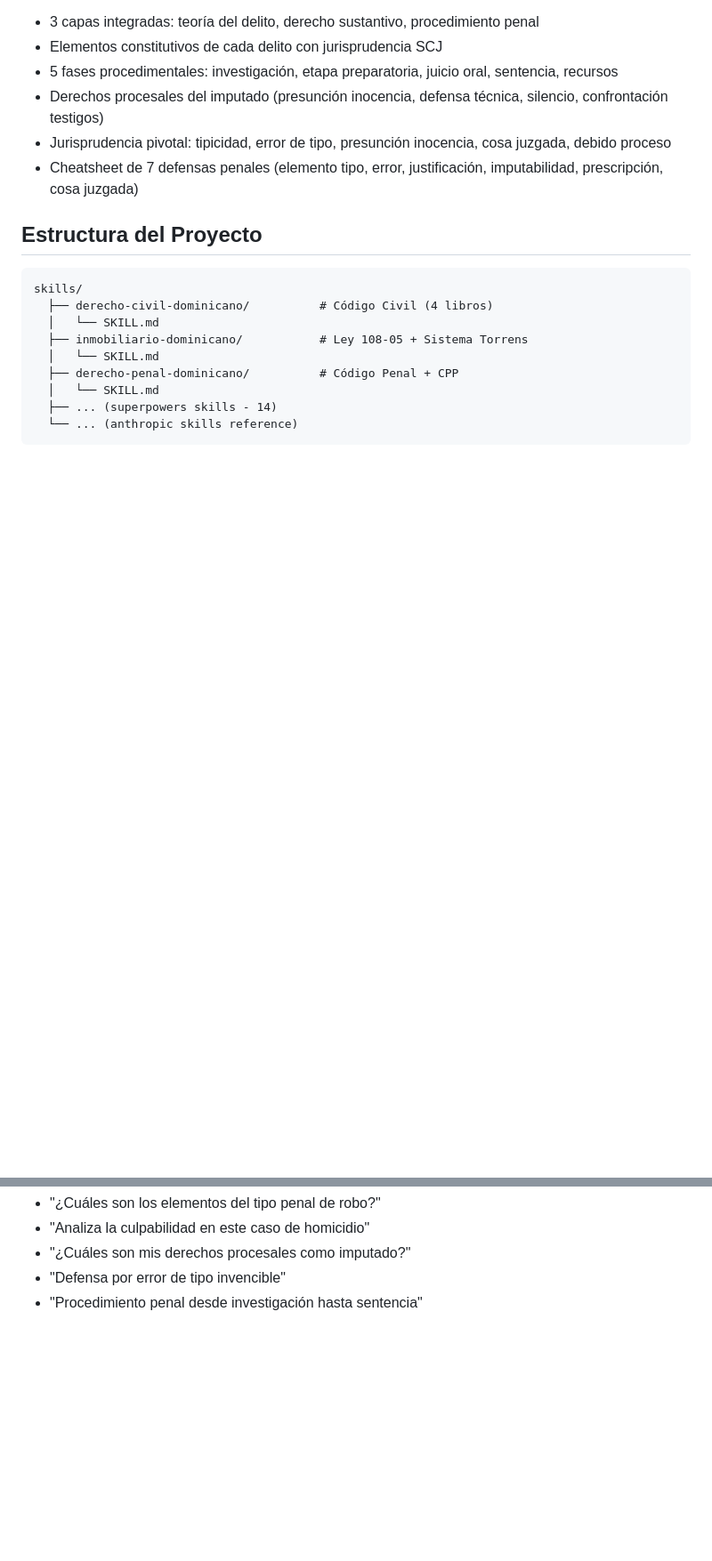
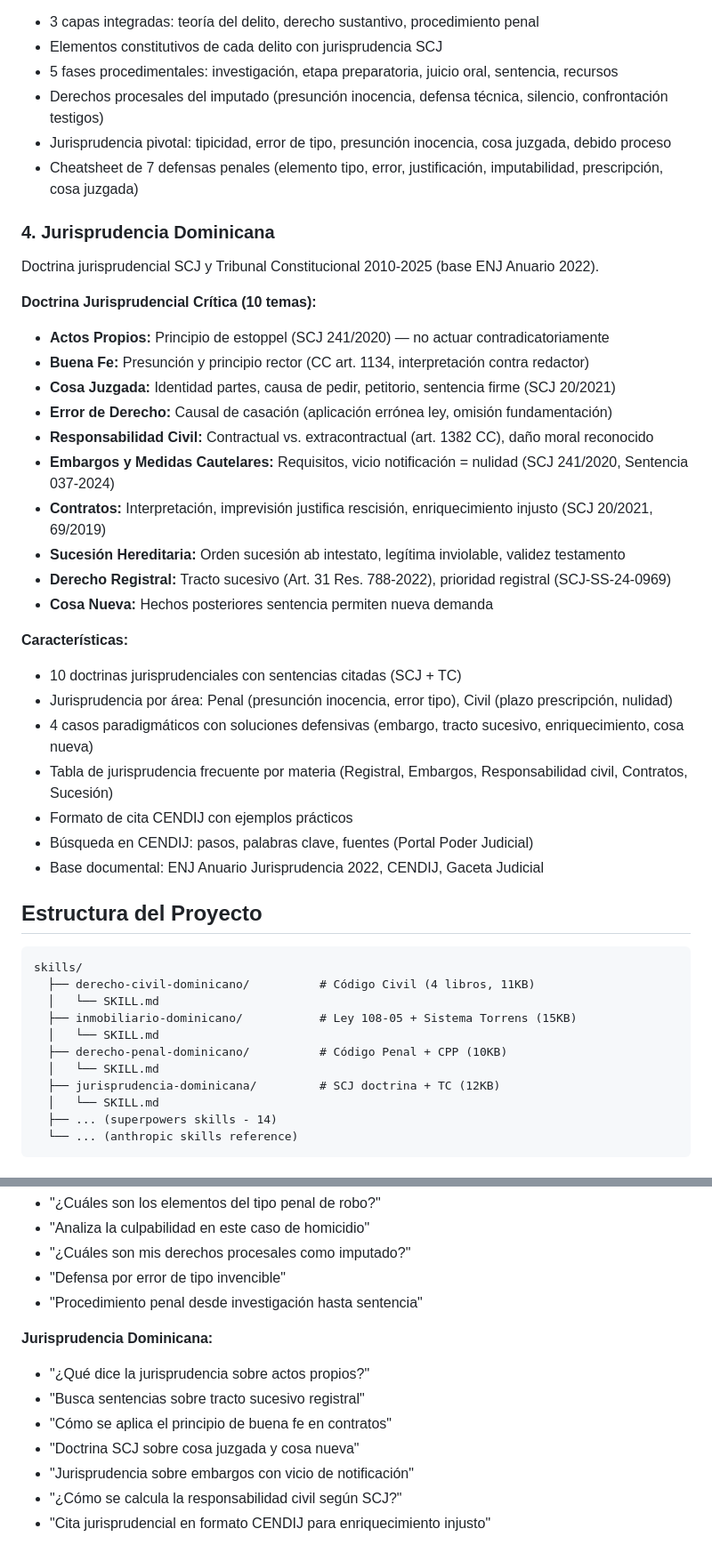
Before and after one commit to pjacobo28/Prueba, a Markdown page: README.md, 2 parts joined by grey strips. Shown at 89% size. GitHub-like rendering; blank space fills up the shorter version.

````diff
--- a/README.md
+++ b/README.md
@@ -96,15 +96,41 @@ Código Penal (arts. 1-483) + Ley 97-2025 (Código Procesal Penal).
 - Jurisprudencia pivotal: tipicidad, error de tipo, presunción inocencia, cosa juzgada, debido proceso
 - Cheatsheet de 7 defensas penales (elemento tipo, error, justificación, imputabilidad, prescripción, cosa juzgada)
 
+### 4. Jurisprudencia Dominicana
+Doctrina jurisprudencial SCJ y Tribunal Constitucional 2010-2025 (base ENJ Anuario 2022).
+
+**Doctrina Jurisprudencial Crítica (10 temas):**
+- **Actos Propios:** Principio de estoppel (SCJ 241/2020) — no actuar contradicatoriamente
+- **Buena Fe:** Presunción y principio rector (CC art. 1134, interpretación contra redactor)
+- **Cosa Juzgada:** Identidad partes, causa de pedir, petitorio, sentencia firme (SCJ 20/2021)
+- **Error de Derecho:** Causal de casación (aplicación errónea ley, omisión fundamentación)
+- **Responsabilidad Civil:** Contractual vs. extracontractual (art. 1382 CC), daño moral reconocido
+- **Embargos y Medidas Cautelares:** Requisitos, vicio notificación = nulidad (SCJ 241/2020, Sentencia 037-2024)
+- **Contratos:** Interpretación, imprevisión justifica rescisión, enriquecimiento injusto (SCJ 20/2021, 69/2019)
+- **Sucesión Hereditaria:** Orden sucesión ab intestato, legítima inviolable, validez testamento
+- **Derecho Registral:** Tracto sucesivo (Art. 31 Res. 788-2022), prioridad registral (SCJ-SS-24-0969)
+- **Cosa Nueva:** Hechos posteriores sentencia permiten nueva demanda
+
+**Características:**
+- 10 doctrinas jurisprudenciales con sentencias citadas (SCJ + TC)
+- Jurisprudencia por área: Penal (presunción inocencia, error tipo), Civil (plazo prescripción, nulidad)
+- 4 casos paradigmáticos con soluciones defensivas (embargo, tracto sucesivo, enriquecimiento, cosa nueva)
+- Tabla de jurisprudencia frecuente por materia (Registral, Embargos, Responsabilidad civil, Contratos, Sucesión)
+- Formato de cita CENDIJ con ejemplos prácticos
+- Búsqueda en CENDIJ: pasos, palabras clave, fuentes (Portal Poder Judicial)
+- Base documental: ENJ Anuario Jurisprudencia 2022, CENDIJ, Gaceta Judicial
+
 ## Estructura del Proyecto
 
 ```
 skills/
-  ├── derecho-civil-dominicano/          # Código Civil (4 libros)
+  ├── derecho-civil-dominicano/          # Código Civil (4 libros, 11KB)
   │   └── SKILL.md
-  ├── inmobiliario-dominicano/           # Ley 108-05 + Sistema Torrens
+  ├── inmobiliario-dominicano/           # Ley 108-05 + Sistema Torrens (15KB)
   │   └── SKILL.md
-  ├── derecho-penal-dominicano/          # Código Penal + CPP
+  ├── derecho-penal-dominicano/          # Código Penal + CPP (10KB)
+  │   └── SKILL.md
+  ├── jurisprudencia-dominicana/         # SCJ doctrina + TC (12KB)
   │   └── SKILL.md
   ├── ... (superpowers skills - 14)
   └── ... (anthropic skills reference)
@@ -130,3 +156,12 @@ Los skills se cargan automáticamente en Claude Code. Menciona el skill por nomb
 - "¿Cuáles son mis derechos procesales como imputado?"
 - "Defensa por error de tipo invencible"
 - "Procedimiento penal desde investigación hasta sentencia"
+
+**Jurisprudencia Dominicana:**
+- "¿Qué dice la jurisprudencia sobre actos propios?"
+- "Busca sentencias sobre tracto sucesivo registral"
+- "Cómo se aplica el principio de buena fe en contratos"
+- "Doctrina SCJ sobre cosa juzgada y cosa nueva"
+- "Jurisprudencia sobre embargos con vicio de notificación"
+- "¿Cómo se calcula la responsabilidad civil según SCJ?"
+- "Cita jurisprudencial en formato CENDIJ para enriquecimiento injusto"
````
Also changed, not shown: skills/jurisprudencia-dominicana/SKILL.md (added, +330 -0 lines).
